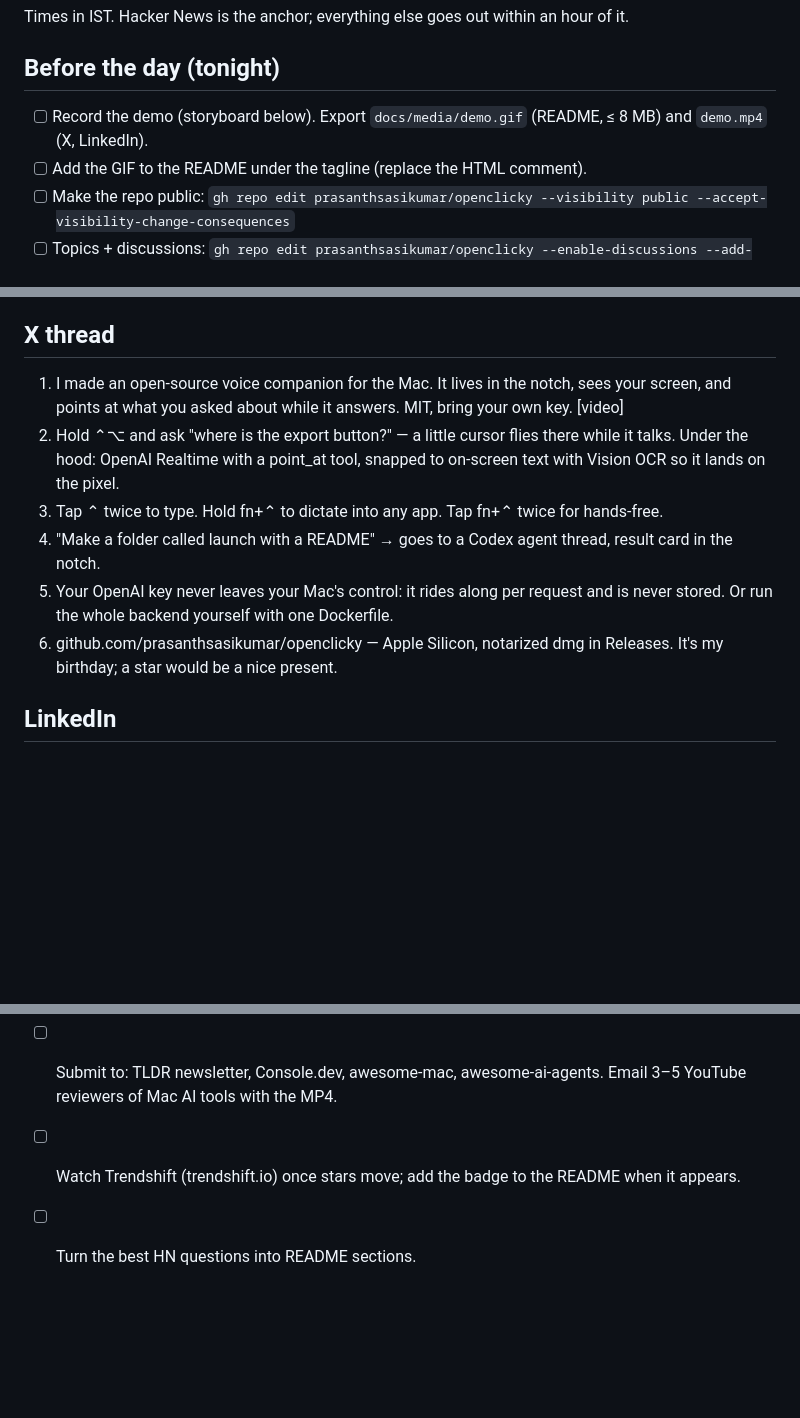
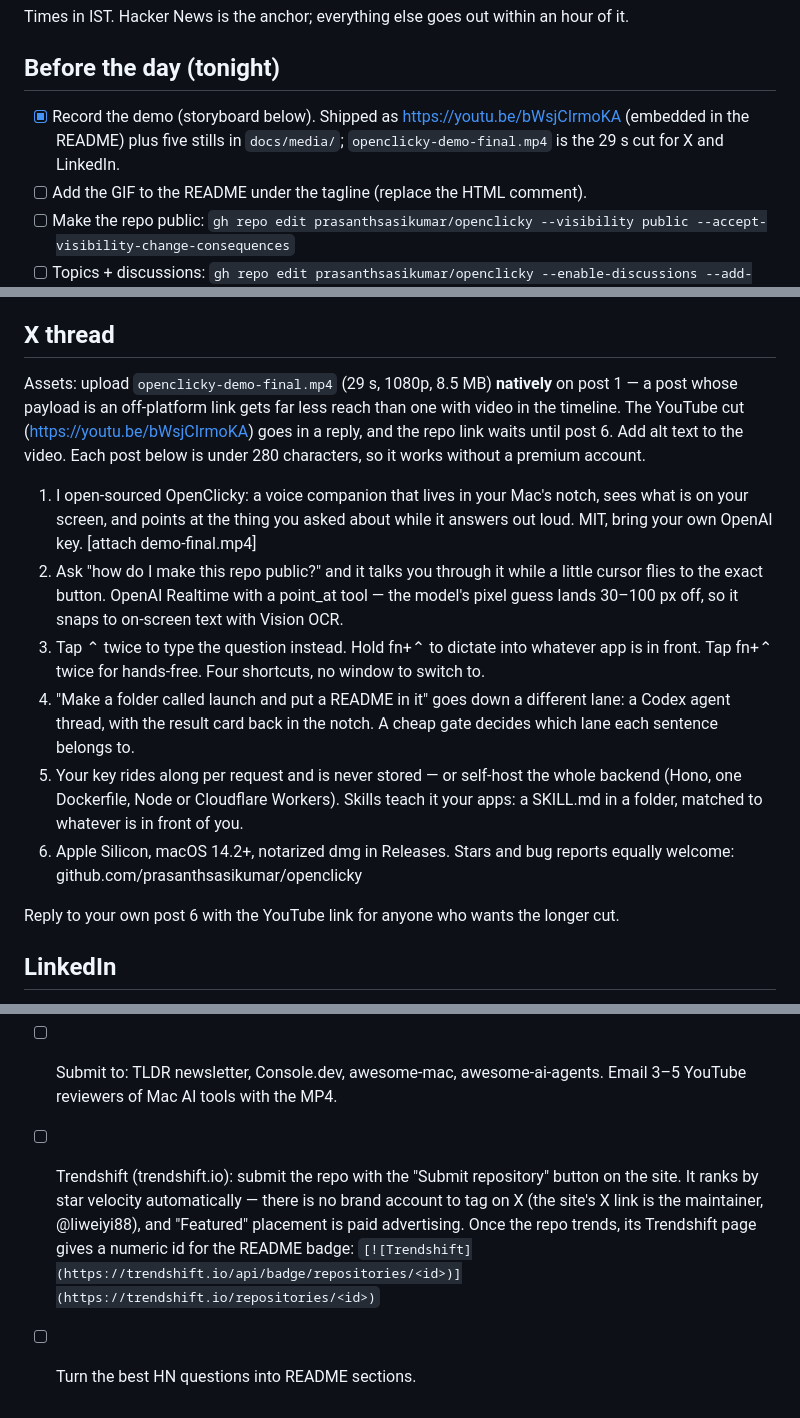
Before and after one commit to prasanthsasikumar/openclicky, a Markdown page: docs/launch/2026-09-09-launch.md, 3 parts joined by grey strips. Drawn GitHub-style; blank space fills up the shorter version.

Commit message:
docs: launch plan reflects the shipped demo and the rewritten X thread
The demo is recorded and published, the thread now leads with a native video
upload rather than a link, and each post fits 280 characters.

Co-Authored-By: Claude Opus 5 (1M context) <noreply@anthropic.com>
Claude-Session: https://claude.ai/code/session_01QZLq31XPjCUegWqm4PM3B2

```diff
--- a/docs/launch/2026-09-09-launch.md
+++ b/docs/launch/2026-09-09-launch.md
@@ -4,7 +4,7 @@ Times in IST. Hacker News is the anchor; everything else goes out within an hour
 
 ## Before the day (tonight)
 
-- [ ] Record the demo (storyboard below). Export `docs/media/demo.gif` (README, ≤ 8 MB) and `demo.mp4` (X, LinkedIn).
+- [x] Record the demo (storyboard below). Shipped as https://youtu.be/bWsjCIrmoKA (embedded in the README) plus five stills in `docs/media/`; `openclicky-demo-final.mp4` is the 29 s cut for X and LinkedIn.
 - [ ] Add the GIF to the README under the tagline (replace the HTML comment).
 - [ ] Make the repo public: `gh repo edit prasanthsasikumar/openclicky --visibility public --accept-visibility-change-consequences`
 - [ ] Topics + discussions: `gh repo edit prasanthsasikumar/openclicky --enable-discussions --add-topic macos --add-topic voice-assistant --add-topic openai-realtime --add-topic codex --add-topic swift --add-topic ai-agent --add-topic open-source`
@@ -55,12 +55,19 @@ Record with QuickTime (File → New Screen Recording, microphone on) or `screenc
 
 ## X thread
 
-1. I made an open-source voice companion for the Mac. It lives in the notch, sees your screen, and points at what you asked about while it answers. MIT, bring your own key. [video]
-2. Hold ⌃⌥ and ask "where is the export button?" — a little cursor flies there while it talks. Under the hood: OpenAI Realtime with a point_at tool, snapped to on-screen text with Vision OCR so it lands on the pixel.
-3. Tap ⌃ twice to type. Hold fn+⌃ to dictate into any app. Tap fn+⌃ twice for hands-free.
-4. "Make a folder called launch with a README" → goes to a Codex agent thread, result card in the notch.
-5. Your OpenAI key never leaves your Mac's control: it rides along per request and is never stored. Or run the whole backend yourself with one Dockerfile.
-6. github.com/prasanthsasikumar/openclicky — Apple Silicon, notarized dmg in Releases. It's my birthday; a star would be a nice present.
+Assets: upload `openclicky-demo-final.mp4` (29 s, 1080p, 8.5 MB) **natively** on post 1 — a post whose
+payload is an off-platform link gets far less reach than one with video in the timeline. The YouTube
+cut (https://youtu.be/bWsjCIrmoKA) goes in a reply, and the repo link waits until post 6. Add alt text
+to the video. Each post below is under 280 characters, so it works without a premium account.
+
+1. I open-sourced OpenClicky: a voice companion that lives in your Mac's notch, sees what is on your screen, and points at the thing you asked about while it answers out loud. MIT, bring your own OpenAI key. [attach demo-final.mp4]
+2. Ask "how do I make this repo public?" and it talks you through it while a little cursor flies to the exact button. OpenAI Realtime with a point_at tool — the model's pixel guess lands 30–100 px off, so it snaps to on-screen text with Vision OCR.
+3. Tap ⌃ twice to type the question instead. Hold fn+⌃ to dictate into whatever app is in front. Tap fn+⌃ twice for hands-free. Four shortcuts, no window to switch to.
+4. "Make a folder called launch and put a README in it" goes down a different lane: a Codex agent thread, with the result card back in the notch. A cheap gate decides which lane each sentence belongs to.
+5. Your key rides along per request and is never stored — or self-host the whole backend (Hono, one Dockerfile, Node or Cloudflare Workers). Skills teach it your apps: a SKILL.md in a folder, matched to whatever is in front of you.
+6. Apple Silicon, macOS 14.2+, notarized dmg in Releases. Stars and bug reports equally welcome: github.com/prasanthsasikumar/openclicky
+
+Reply to your own post 6 with the YouTube link for anyone who wants the longer cut.
 
 ## LinkedIn
 
@@ -90,5 +97,9 @@ Record with QuickTime (File → New Screen Recording, microphone on) or `screenc
 
 - [ ] Product Hunt (needs: 4 screenshots, the MP4, a tagline "The open-source voice companion in your Mac's notch", a maker comment). Launch a few days later, not the same day as HN.
 - [ ] Submit to: TLDR newsletter, Console.dev, awesome-mac, awesome-ai-agents. Email 3–5 YouTube reviewers of Mac AI tools with the MP4.
-- [ ] Watch Trendshift (trendshift.io) once stars move; add the badge to the README when it appears.
+- [ ] Trendshift (trendshift.io): submit the repo with the "Submit repository" button on the site.
+      It ranks by star velocity automatically — there is no brand account to tag on X (the site's X
+      link is the maintainer, @liweiyi88), and "Featured" placement is paid advertising. Once the repo
+      trends, its Trendshift page gives a numeric id for the README badge:
+      `[![Trendshift](https://trendshift.io/api/badge/repositories/<id>)](https://trendshift.io/repositories/<id>)`
 - [ ] Turn the best HN questions into README sections.
```
